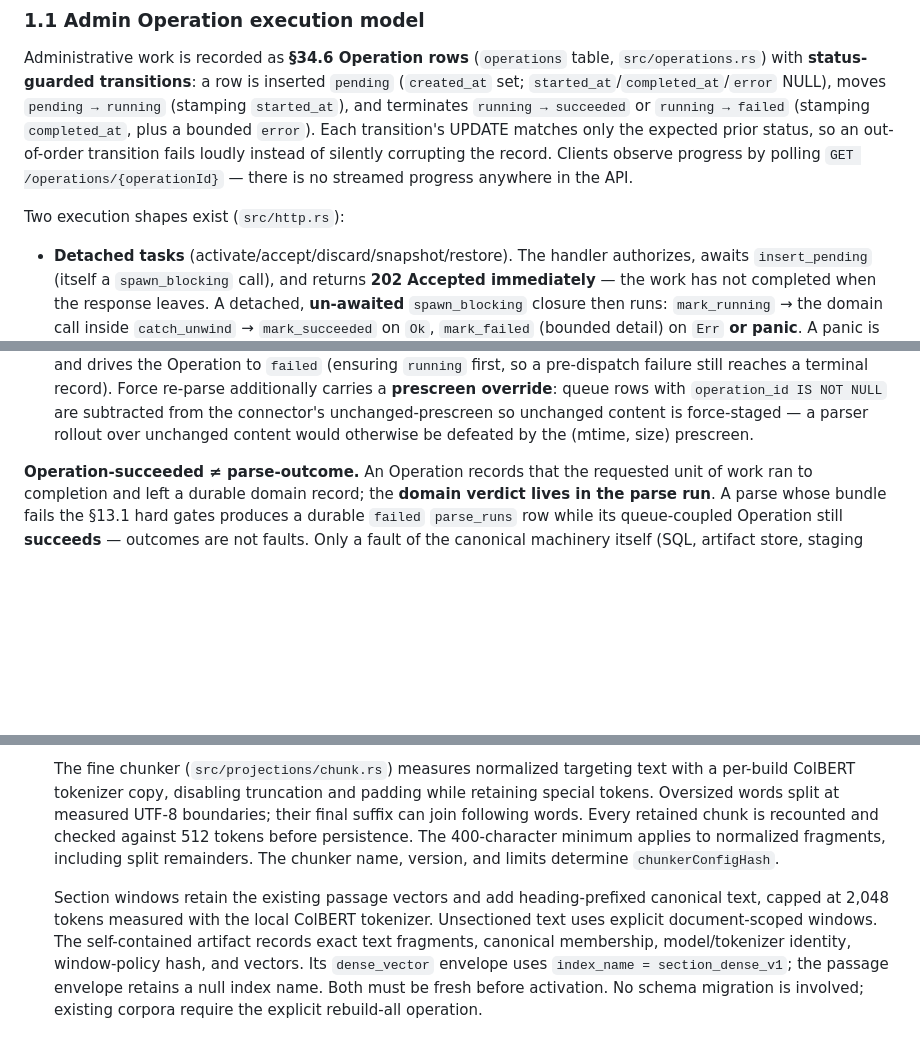
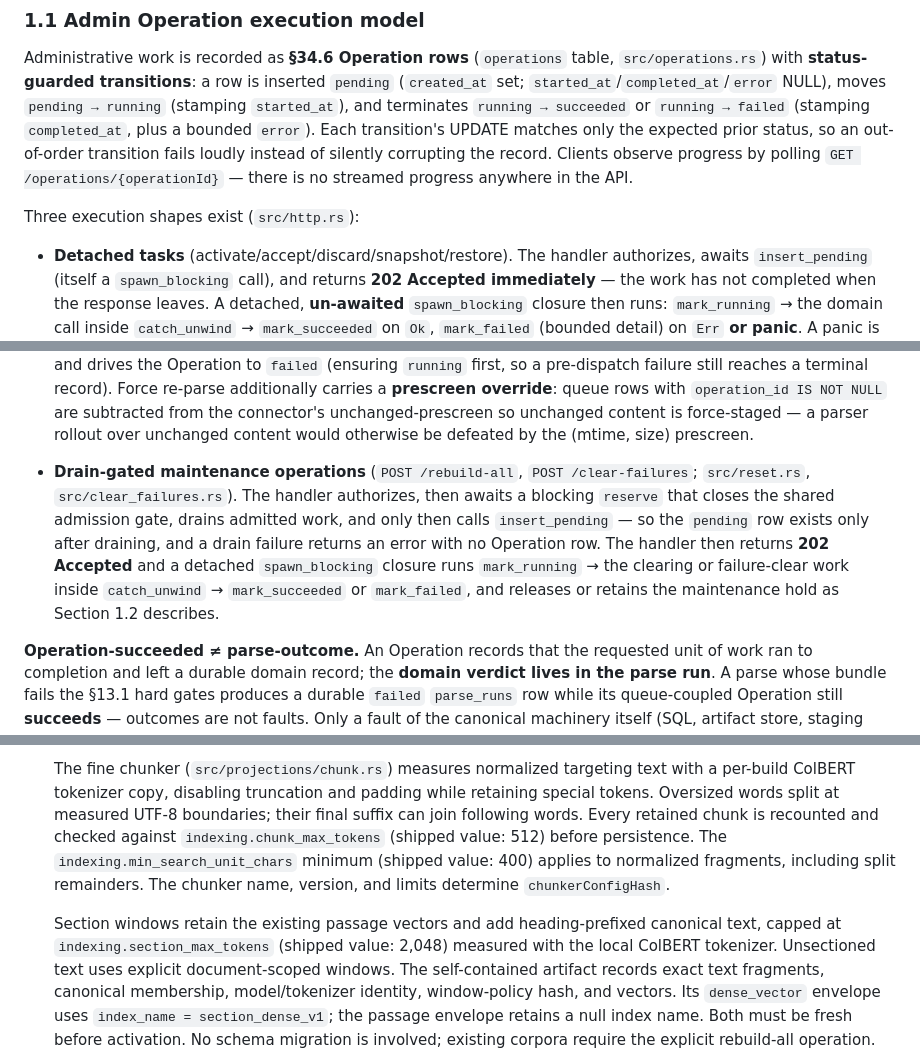
Before and after one commit to gitjburns/data-store, a Markdown page: ARCHITECTURE.md, 3 parts joined by grey strips. GitHub-like rendering; blank space fills up the shorter version.

```diff
--- a/ARCHITECTURE.md
+++ b/ARCHITECTURE.md
@@ -83,7 +83,7 @@ corrupting the record. Clients observe progress by polling
 `GET /operations/{operationId}` — there is no streamed progress anywhere in
 the API.
 
-Two execution shapes exist (`src/http.rs`):
+Three execution shapes exist (`src/http.rs`):
 
 - **Detached tasks** (activate/accept/discard/snapshot/restore). The handler
   authorizes, awaits `insert_pending` (itself a `spawn_blocking` call), and
@@ -108,6 +108,16 @@ Two execution shapes exist (`src/http.rs`):
   the connector's unchanged-prescreen so unchanged content is force-staged —
   a parser rollout over unchanged content would otherwise be defeated by the
   (mtime, size) prescreen.
+
+- **Drain-gated maintenance operations** (`POST /rebuild-all`, `POST
+  /clear-failures`; `src/reset.rs`, `src/clear_failures.rs`). The handler
+  authorizes, then awaits a blocking `reserve` that closes the shared admission
+  gate, drains admitted work, and only then calls `insert_pending` — so the
+  `pending` row exists only after draining, and a drain failure returns an
+  error with no Operation row. The handler then returns **202 Accepted** and a
+  detached `spawn_blocking` closure runs `mark_running` → the clearing or
+  failure-clear work inside `catch_unwind` → `mark_succeeded` or `mark_failed`,
+  and releases or retains the maintenance hold as Section 1.2 describes.
 
 **Operation-succeeded ≠ parse-outcome.** An Operation records that the
 requested unit of work ran to completion and left a durable domain record; the
@@ -381,13 +391,15 @@ detect ──▶ acquire ──▶ parse ──▶ build projections ──▶ g
   text with a per-build ColBERT tokenizer copy, disabling truncation and padding
   while retaining special tokens. Oversized words split at measured UTF-8
   boundaries; their final suffix can join following words. Every retained chunk
-  is recounted and checked against 512 tokens before persistence. The
-  400-character minimum applies to normalized fragments, including split
-  remainders. The chunker name, version, and limits determine `chunkerConfigHash`.
+  is recounted and checked against `indexing.chunk_max_tokens` (shipped value:
+  512) before persistence. The `indexing.min_search_unit_chars` minimum (shipped
+  value: 400) applies to normalized fragments, including split remainders. The
+  chunker name, version, and limits determine `chunkerConfigHash`.
 
   Section windows retain the existing passage vectors and add heading-prefixed
-  canonical text, capped at 2,048 tokens measured with the local ColBERT
-  tokenizer. Unsectioned text uses explicit document-scoped windows. The
+  canonical text, capped at `indexing.section_max_tokens` (shipped value: 2,048)
+  measured with the local ColBERT tokenizer. Unsectioned text uses explicit
+  document-scoped windows. The
   self-contained artifact records exact text fragments, canonical membership,
   model/tokenizer identity, window-policy hash, and vectors. Its `dense_vector`
   envelope uses `index_name = section_dense_v1`; the passage envelope retains
```
Also changed, not shown: other parts of ARCHITECTURE.md (+1 -1 lines), PRINCIPLES.md (+7 -5 lines).
